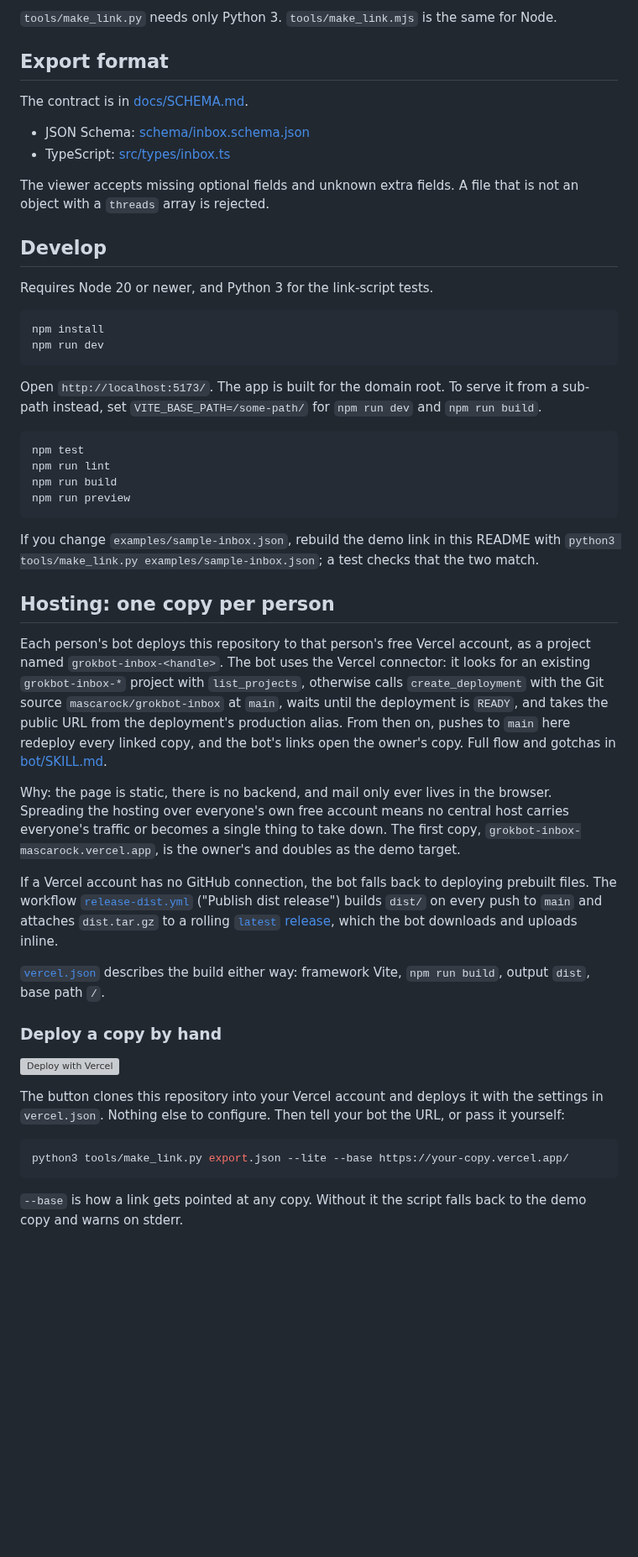
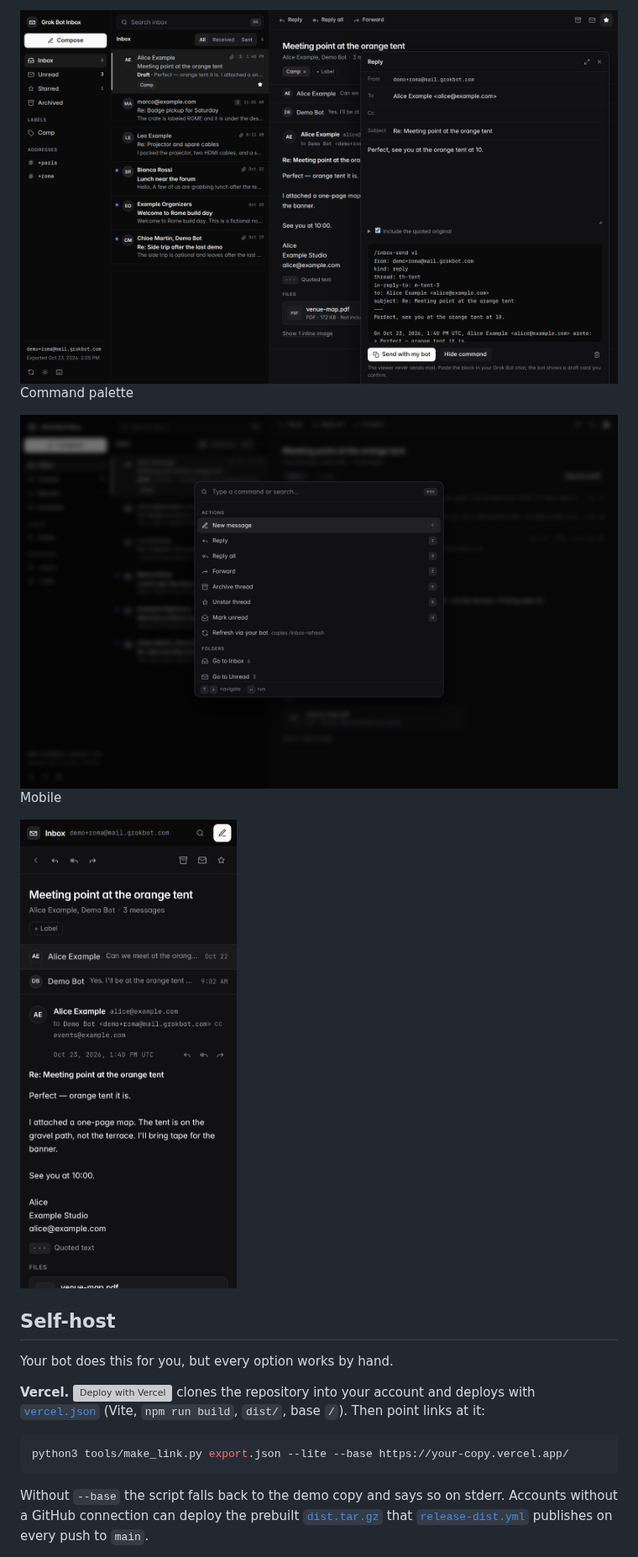
Before and after one commit to mascarock/grokbot-inbox, a Markdown page: README.md, the part around one of its changes. Shown at 84% size. GitHub-like rendering; pictures changed too: docs/screenshots/compose-dark.png (added), docs/screenshots/mobile-dark.png (added), docs/screenshots/palette-dark.png (added); folded sections open; blank space fills up the shorter version; grey boxes are pictures that could not be loaded.

````diff
--- a/README.md
+++ b/README.md
@@ -96,54 +92,25 @@ Documented in [docs/LINK.md](docs/LINK.md). In short: `#data=` is `base64url(def
 
-`tools/make_link.py` needs only Python 3. `tools/make_link.mjs` is the same for Node.
+<img src="docs/screenshots/compose-dark.png" alt="Compose panel showing the /inbox-send command block" width="100%" />
 
-## Export format
+Command palette
 
-The contract is in [docs/SCHEMA.md](docs/SCHEMA.md).
+<img src="docs/screenshots/palette-dark.png" alt="Command palette" width="100%" />
 
-- JSON Schema: [schema/inbox.schema.json](schema/inbox.schema.json)
-- TypeScript: [src/types/inbox.ts](src/types/inbox.ts)
+Mobile
 
-The viewer accepts missing optional fields and unknown extra fields. A file that is not an object with a `threads` array is rejected.
+<img src="docs/screenshots/mobile-dark.png" alt="Mobile thread view" width="320" />
 
-## Develop
+</details>
 
-Requires Node 20 or newer, and Python 3 for the link-script tests.
+## Self-host
 
-```bash
-npm install
-npm run dev
-```
+Your bot does this for you, but every option works by hand.
 
-Open `http://localhost:5173/`. The app is built for the domain root. To serve it from a sub-path instead, set `VITE_BASE_PATH=/some-path/` for `npm run dev` and `npm run build`.
-
-```bash
-npm test
-npm run lint
-npm run build
-npm run preview
-```
-
-If you change `examples/sample-inbox.json`, rebuild the demo link in this README with `python3 tools/make_link.py examples/sample-inbox.json`; a test checks that the two match.
-
-## Hosting: one copy per person
-
-Each person's bot deploys this repository to that person's free Vercel account, as a project named `grokbot-inbox-<handle>`. The bot uses the Vercel connector: it looks for an existing `grokbot-inbox-*` project with `list_projects`, otherwise calls `create_deployment` with the Git source `mascarock/grokbot-inbox` at `main`, waits until the deployment is `READY`, and takes the public URL from the deployment's production alias. From then on, pushes to `main` here redeploy every linked copy, and the bot's links open the owner's copy. Full flow and gotchas in [bot/SKILL.md](bot/SKILL.md).
-
-Why: the page is static, there is no backend, and mail only ever lives in the browser. Spreading the hosting over everyone's own free account means no central host carries everyone's traffic or becomes a single thing to take down. The first copy, `grokbot-inbox-mascarock.vercel.app`, is the owner's and doubles as the demo target.
-
-If a Vercel account has no GitHub connection, the bot falls back to deploying prebuilt files. The workflow [`release-dist.yml`](.github/workflows/release-dist.yml) ("Publish dist release") builds `dist/` on every push to `main` and attaches `dist.tar.gz` to a rolling [`latest` release](https://github.com/mascarock/grokbot-inbox/releases/latest), which the bot downloads and uploads inline.
-
-[`vercel.json`](vercel.json) describes the build either way: framework Vite, `npm run build`, output `dist`, base path `/`.
-
-### Deploy a copy by hand
-
-[![Deploy with Vercel](https://vercel.com/button)](https://vercel.com/new/clone?repository-url=https://github.com/mascarock/grokbot-inbox&project-name=grok-bot-inbox)
-
-The button clones this repository into your Vercel account and deploys it with the settings in `vercel.json`. Nothing else to configure. Then tell your bot the URL, or pass it yourself:
+**Vercel.** [![Deploy with Vercel](https://vercel.com/button)](https://vercel.com/new/clone?repository-url=https://github.com/mascarock/grokbot-inbox&project-name=grokbot-inbox) clones the repository into your account and deploys with [`vercel.json`](vercel.json) (Vite, `npm run build`, `dist/`, base `/`). Then point links at it:
 
 ```sh
 python3 tools/make_link.py export.json --lite --base https://your-copy.vercel.app/
 ```
 
-`--base` is how a link gets pointed at any copy. Without it the script falls back to the demo copy and warns on stderr.
+Without `--base` the script falls back to the demo copy and says so on stderr. Accounts without a GitHub connection can deploy the prebuilt [`dist.tar.gz`](https://github.com/mascarock/grokbot-inbox/releases/latest) that [`release-dist.yml`](.github/workflows/release-dist.yml) publishes on every push to `main`.
 
````
Also changed, not shown: other parts of README.md (+100 -75 lines), docs/screenshots/hero-dark.png (added), docs/screenshots/hero-light.png (added).
